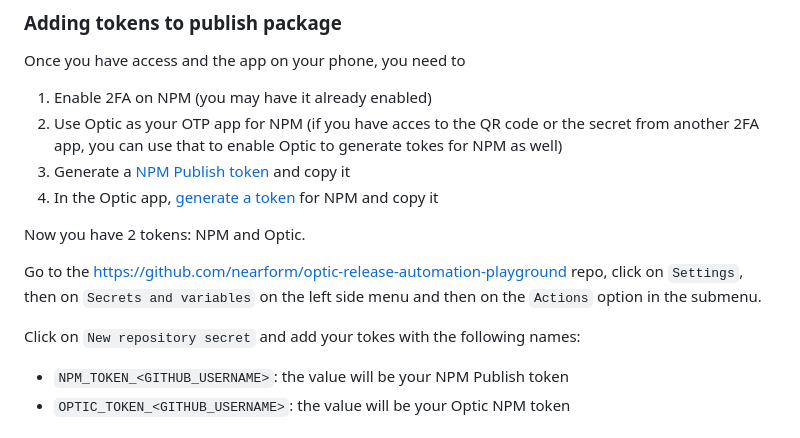
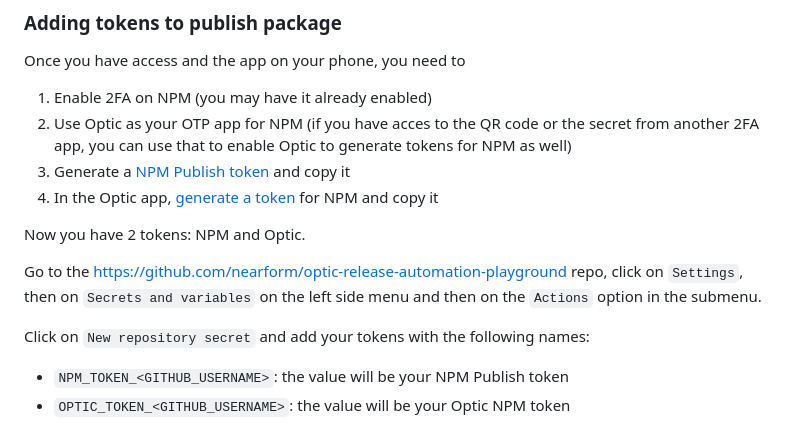
Before and after one commit to nearform-actions/optic-release-automation-action, a Markdown page: README.md, the part around the change. GitHub-like rendering.

Commit message:
Fix typo

```diff
--- a/README.md
+++ b/README.md
@@ -262,7 +262,7 @@ For those who are able to contribute to this repository (right now it's just peo
 Once you have access and the app on your phone, you need to
 
 1. Enable 2FA on NPM (you may have it already enabled)
-2. Use Optic as your OTP app for NPM (if you have acces to the QR code or the secret from another 2FA app, you can use that to enable Optic to generate tokes for NPM as well)
+2. Use Optic as your OTP app for NPM (if you have acces to the QR code or the secret from another 2FA app, you can use that to enable Optic to generate tokens for NPM as well)
 3. Generate a [NPM Publish token](https://docs.npmjs.com/creating-and-viewing-access-tokens) and copy it
 4. In the Optic app, [generate a token](https://github.com/nearform/optic-expo#user-guide) for NPM and copy it
 
@@ -270,7 +270,7 @@ Now you have 2 tokens: NPM and Optic.
 
 Go to the https://github.com/nearform/optic-release-automation-playground repo, click on `Settings`, then on `Secrets and variables` on the left side menu and then on the `Actions` option in the submenu.
 
-Click on `New repository secret` and add your tokes with the following names:
+Click on `New repository secret` and add your tokens with the following names:
 
 - `NPM_TOKEN_<GITHUB_USERNAME>`: the value will be your NPM Publish token
 - `OPTIC_TOKEN_<GITHUB_USERNAME>`: the value will be your Optic NPM token
```
